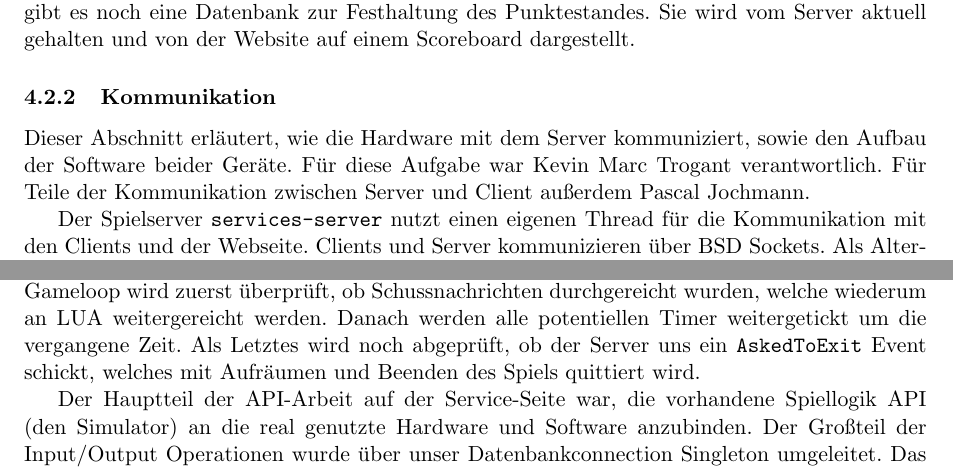
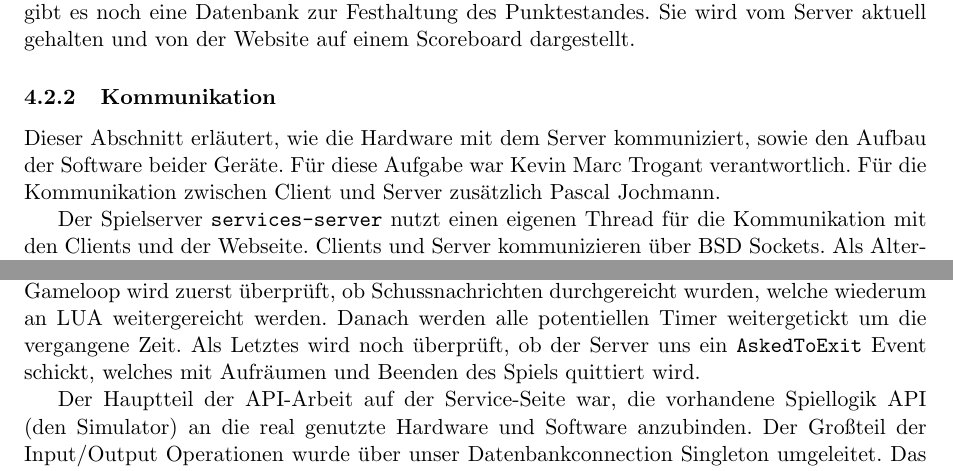
Before and after one commit to Torrintino/semester-project, a LaTeX document (bericht/tex/bericht.tex, which reads bericht/tex/040-komponenten/020-services/services.tex): two parts of pages 20 and 22 of 34, joined at a grey line, cut so that both start at the same text. Compiled offline with pdfLaTeX.

Commit message:
Update services.tex

```diff
--- a/bericht/tex/040-komponenten/020-services/services.tex
+++ b/bericht/tex/040-komponenten/020-services/services.tex
@@ -28,7 +28,7 @@ Sie wird vom Server aktuell gehalten und von der Website auf einem Scoreboard da
 \subsubsection{Kommunikation}
 \label{sec:services-kommunikation}
 Dieser Abschnitt erläutert, wie die Hardware mit dem Server kommuniziert, sowie den Aufbau der Software beider Geräte.
-Für diese Aufgabe war Kevin Marc Trogant verantwortlich. Für Teile der Kommunikation zwischen Server und Client außerdem Pascal Jochmann.
+Für diese Aufgabe war Kevin Marc Trogant verantwortlich. Für die Kommunikation zwischen Client und Server zusätzlich Pascal Jochmann.
 
 Der Spielserver \texttt{services-server} nutzt einen eigenen Thread für die Kommunikation mit den Clients und
 der Webseite. Clients und Server kommunizieren über BSD Sockets.
@@ -77,7 +77,7 @@ Um Spielmodi zu beschreiben und sauber von den anderen Komponenten abzutrennen,
 
 Die LUA API auf Services-Seite war sehr schwierig einzubauen. Die erste Option war es, die API als Singleton bereitzustellen, dies stellte sich aber sehr schnell als schlechter Ansatz heraus, da der Start einer weiteren Runde hierdurch zu einem komplizierten und unschönen Hack geworden wäre. Daher und da wir die Architektur für potentiel mehrere Spiele, die parallel laufen, offen halten wollten, entschieden wir uns für den jetztigen Ansatz, die API läuft in einem eigenen Thread.
 
-Der Logik-Thread sammelt sich erstmal die relevanten Spieldaten zusammen, initialisiert dann die Felder, auf welche LUA zugreift und geht dann in eine Event Loop über. In dieser Gameloop wird zuerst überprüft, ob Schussnachrichten durchgereicht wurden, welche wiederum an LUA weitergereicht werden. Danach werden alle potentiellen Timer weitergetickt um die vergangene Zeit. Als Letztes wird noch abgeprüft, ob der Server uns ein \texttt{AskedToExit} Event schickt, welches mit Aufräumen und Beenden des Spiels quittiert wird.
+Der Logik-Thread sammelt sich erstmal die relevanten Spieldaten zusammen, initialisiert dann die Felder, auf welche LUA zugreift und geht dann in eine Event Loop über. In dieser Gameloop wird zuerst überprüft, ob Schussnachrichten durchgereicht wurden, welche wiederum an LUA weitergereicht werden. Danach werden alle potentiellen Timer weitergetickt um die vergangene Zeit. Als Letztes wird noch überprüft, ob der Server uns ein \texttt{AskedToExit} Event schickt, welches mit Aufräumen und Beenden des Spiels quittiert wird.
 
 Der Hauptteil der API-Arbeit auf der Service-Seite war, die vorhandene Spiellogik API (den Simulator) an die real genutzte Hardware und Software anzubinden. Der Großteil der Input/Output Operationen wurde über unser Datenbankconnection Singleton umgeleitet. Das Scoreboard wird dabei permanent mitgeführt, wodurch Erweiterungen, wie z.B. spielerseitige Displays denkbar sind und was uns die Probleme von Score Serialisierung ignorieren lässt, da dieser sowieso von der Datenbank serialisiert wird. Da dann letztendlich die Relevanz eines Timers für LUA Skripte aufkam, welcher nicht den Logik-Thread vom Arbeiten abhält, haben wir einen einfachen Timer entwickelt, der mit Funktionen Callbacks arbeitet. Die letzte Erweiterung der API war das Hinzufügen der LED Events und der Abstraktion dieser in Funktionen, die Teil der LUA API wurden.
 
```
Also changed, not shown: bericht/tex/040-komponenten/020-services/services.tex (2 more changed lines).
